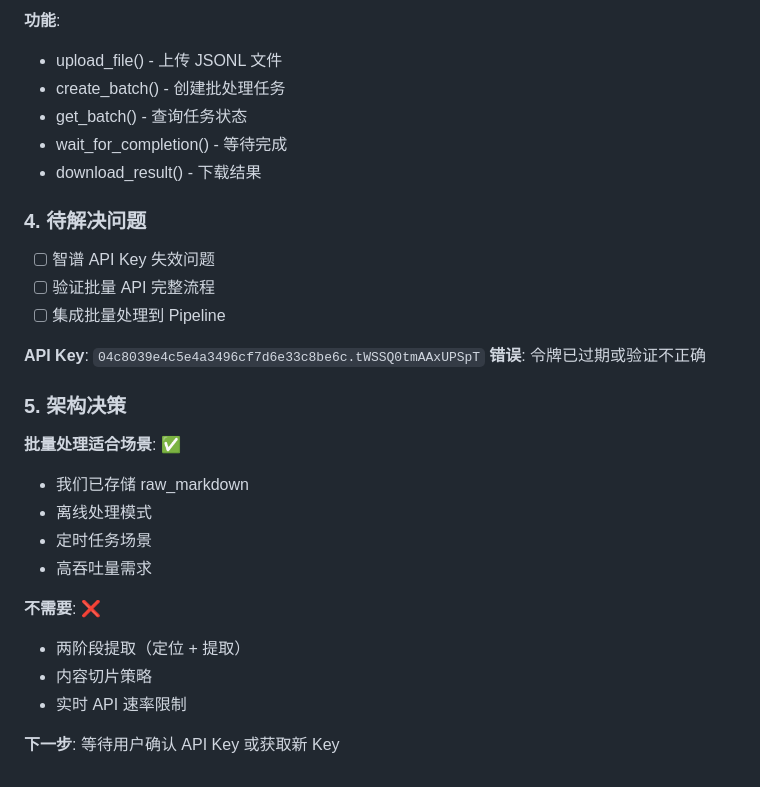
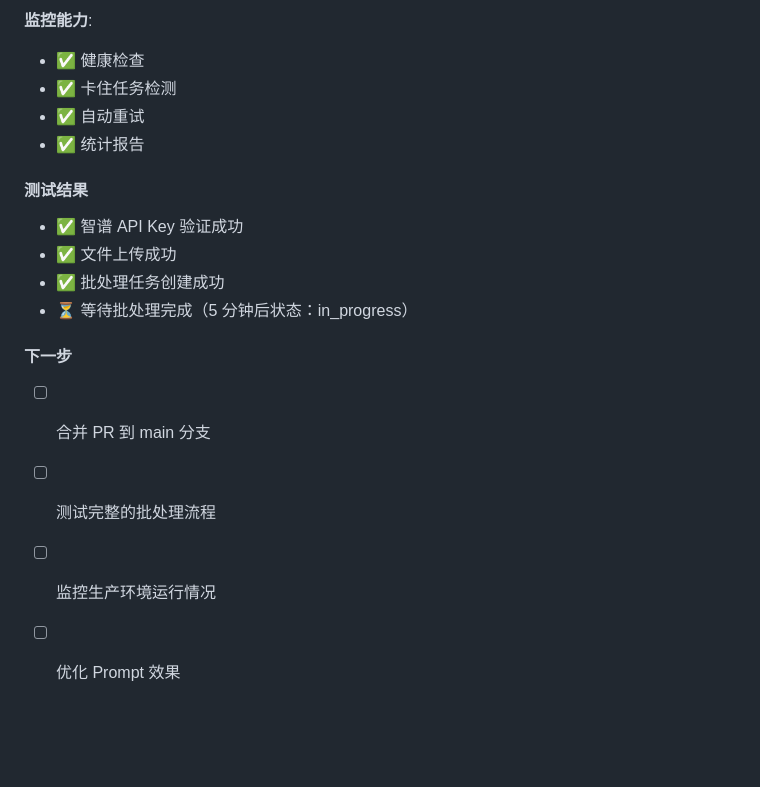
Before and after one commit to 777mugen/IRRISS-SLeads, a Markdown page: memory/2026-03-12.md, the part around one of its changes. Drawn GitHub-style; blank space fills up the shorter version.

Commit message:
docs: update daily memory with batch extraction progress

```diff
--- a/memory/2026-03-12.md
+++ b/memory/2026-03-12.md
@@ -241,29 +274,20 @@
 
-**功能**:
-- upload_file() - 上传 JSONL 文件
-- create_batch() - 创建批处理任务
-- get_batch() - 查询任务状态
-- wait_for_completion() - 等待完成
-- download_result() - 下载结果
+**监控能力**:
+- ✅ 健康检查
+- ✅ 卡住任务检测
+- ✅ 自动重试
+- ✅ 统计报告
 
-### 4. 待解决问题
-- [ ] 智谱 API Key 失效问题
-- [ ] 验证批量 API 完整流程
-- [ ] 集成批量处理到 Pipeline
+#### 测试结果
 
-**API Key**: `04c8039e4c5e4a3496cf7d6e33c8be6c.tWSSQ0tmAAxUPSpT`
-**错误**: 令牌已过期或验证不正确
+- ✅ 智谱 API Key 验证成功
+- ✅ 文件上传成功
+- ✅ 批处理任务创建成功
+- ⏳ 等待批处理完成（5 分钟后状态：in_progress）
 
-### 5. 架构决策
-**批量处理适合场景**: ✅
-- 我们已存储 raw_markdown
-- 离线处理模式
-- 定时任务场景
-- 高吞吐量需求
+#### 下一步
 
-**不需要**: ❌
-- 两阶段提取（定位 + 提取）
-- 内容切片策略
-- 实时 API 速率限制
-
-**下一步**: 等待用户确认 API Key 或获取新 Key
+- [ ] 合并 PR 到 main 分支
+- [ ] 测试完整的批处理流程
+- [ ] 监控生产环境运行情况
+- [ ] 优化 Prompt 效果
```
Also changed, not shown: other parts of memory/2026-03-12.md (+68 -35 lines).
